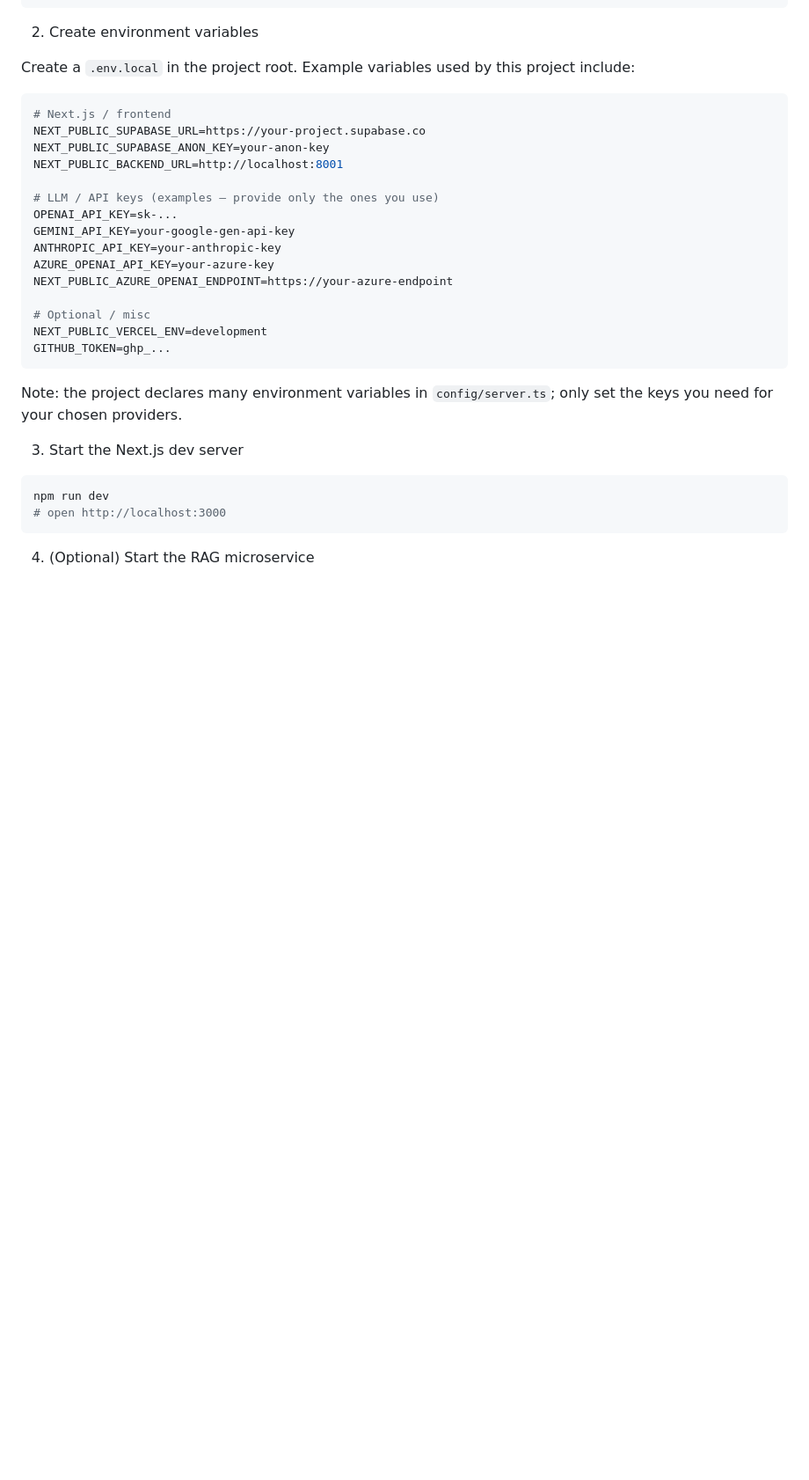
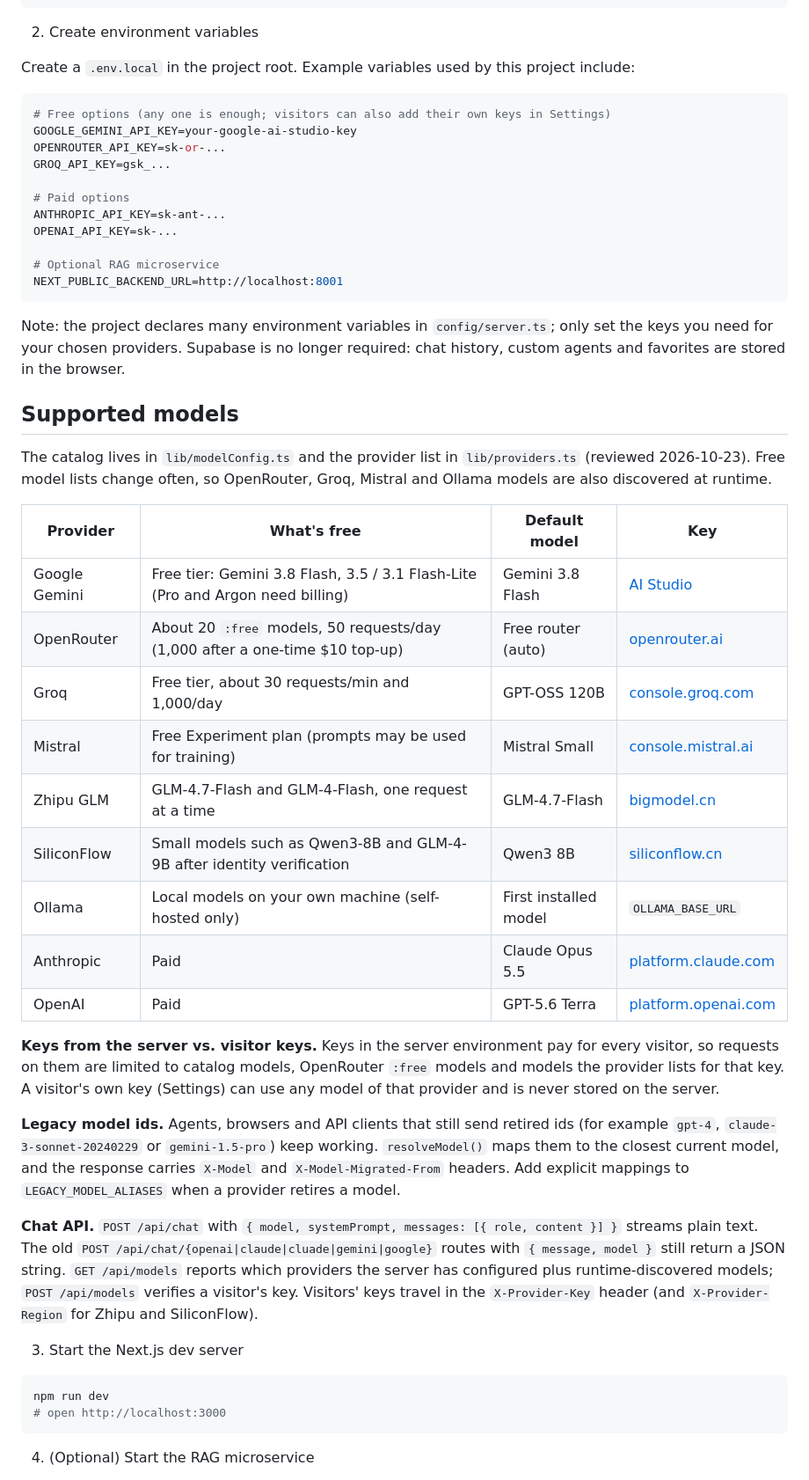
Before and after one commit to Stan370/TonyChat, a Markdown page: README.md, the part around one of its changes. Shown at 88% size. Drawn GitHub-style; blank space fills up the shorter version.

````diff
--- a/README.md
+++ b/README.md
@@ -48,24 +49,42 @@ npm install
 Create a `.env.local` in the project root. Example variables used by this project include:
 
 ```env
-# Next.js / frontend
-NEXT_PUBLIC_SUPABASE_URL=https://your-project.supabase.co
-NEXT_PUBLIC_SUPABASE_ANON_KEY=your-anon-key
+# Free options (any one is enough; visitors can also add their own keys in Settings)
+GOOGLE_GEMINI_API_KEY=your-google-ai-studio-key
+OPENROUTER_API_KEY=sk-or-...
+GROQ_API_KEY=gsk_...
+
+# Paid options
+ANTHROPIC_API_KEY=sk-ant-...
+OPENAI_API_KEY=sk-...
+
+# Optional RAG microservice
 NEXT_PUBLIC_BACKEND_URL=http://localhost:8001
-
-# LLM / API keys (examples — provide only the ones you use)
-OPENAI_API_KEY=sk-...
-GEMINI_API_KEY=your-google-gen-api-key
-ANTHROPIC_API_KEY=your-anthropic-key
-AZURE_OPENAI_API_KEY=your-azure-key
-NEXT_PUBLIC_AZURE_OPENAI_ENDPOINT=https://your-azure-endpoint
-
-# Optional / misc
-NEXT_PUBLIC_VERCEL_ENV=development
-GITHUB_TOKEN=ghp_...
 ```
 
-Note: the project declares many environment variables in `config/server.ts`; only set the keys you need for your chosen providers.
+Note: the project declares many environment variables in `config/server.ts`; only set the keys you need for your chosen providers. Supabase is no longer required: chat history, custom agents and favorites are stored in the browser.
+
+## Supported models
+
+The catalog lives in `lib/modelConfig.ts` and the provider list in `lib/providers.ts` (reviewed 2026-10-23). Free model lists change often, so OpenRouter, Groq, Mistral and Ollama models are also discovered at runtime.
+
+| Provider | What's free | Default model | Key |
+| --- | --- | --- | --- |
+| Google Gemini | Free tier: Gemini 3.8 Flash, 3.5 / 3.1 Flash-Lite (Pro and Argon need billing) | Gemini 3.8 Flash | [AI Studio](https://aistudio.google.com/apikey) |
+| OpenRouter | About 20 `:free` models, 50 requests/day (1,000 after a one-time $10 top-up) | Free router (auto) | [openrouter.ai](https://openrouter.ai/settings/keys) |
+| Groq | Free tier, about 30 requests/min and 1,000/day | GPT-OSS 120B | [console.groq.com](https://console.groq.com/keys) |
+| Mistral | Free Experiment plan (prompts may be used for training) | Mistral Small | [console.mistral.ai](https://console.mistral.ai/api-keys) |
+| Zhipu GLM | GLM-4.7-Flash and GLM-4-Flash, one request at a time | GLM-4.7-Flash | [bigmodel.cn](https://bigmodel.cn) |
+| SiliconFlow | Small models such as Qwen3-8B and GLM-4-9B after identity verification | Qwen3 8B | [siliconflow.cn](https://cloud.siliconflow.cn) |
+| Ollama | Local models on your own machine (self-hosted only) | First installed model | `OLLAMA_BASE_URL` |
+| Anthropic | Paid | Claude Opus 5.5 | [platform.claude.com](https://platform.claude.com/) |
+| OpenAI | Paid | GPT-5.6 Terra | [platform.openai.com](https://platform.openai.com/api-keys) |
+
+**Keys from the server vs. visitor keys.** Keys in the server environment pay for every visitor, so requests on them are limited to catalog models, OpenRouter `:free` models and models the provider lists for that key. A visitor's own key (Settings) can use any model of that provider and is never stored on the server.
+
+**Legacy model ids.** Agents, browsers and API clients that still send retired ids (for example `gpt-4`, `claude-3-sonnet-20240229` or `gemini-1.5-pro`) keep working. `resolveModel()` maps them to the closest current model, and the response carries `X-Model` and `X-Model-Migrated-From` headers. Add explicit mappings to `LEGACY_MODEL_ALIASES` when a provider retires a model.
+
+**Chat API.** `POST /api/chat` with `{ model, systemPrompt, messages: [{ role, content }] }` streams plain text. The old `POST /api/chat/{openai|claude|cluade|gemini|google}` routes with `{ message, model }` still return a JSON string. `GET /api/models` reports which providers the server has configured plus runtime-discovered models; `POST /api/models` verifies a visitor's key. Visitors' keys travel in the `X-Provider-Key` header (and `X-Provider-Region` for Zhipu and SiliconFlow).
 
 3) Start the Next.js dev server
 
````
Also changed, not shown: other parts of README.md (+31 -25 lines), docs/screenshots/chat-artifact.jpg (added), docs/screenshots/home.jpg (added), docs/screenshots/marketplace.jpg (added), docs/screenshots/usecase.jpg (added), 1 other file.
